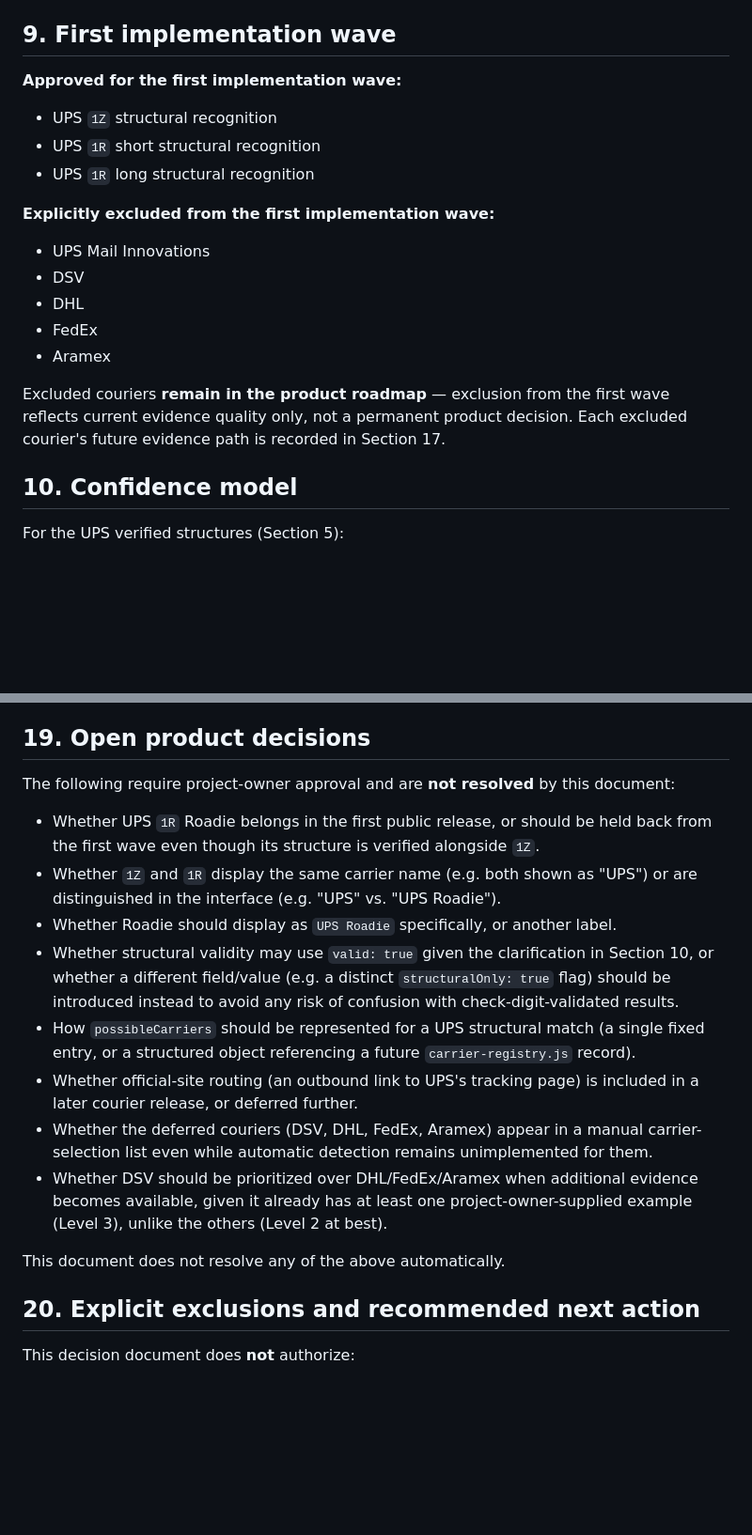
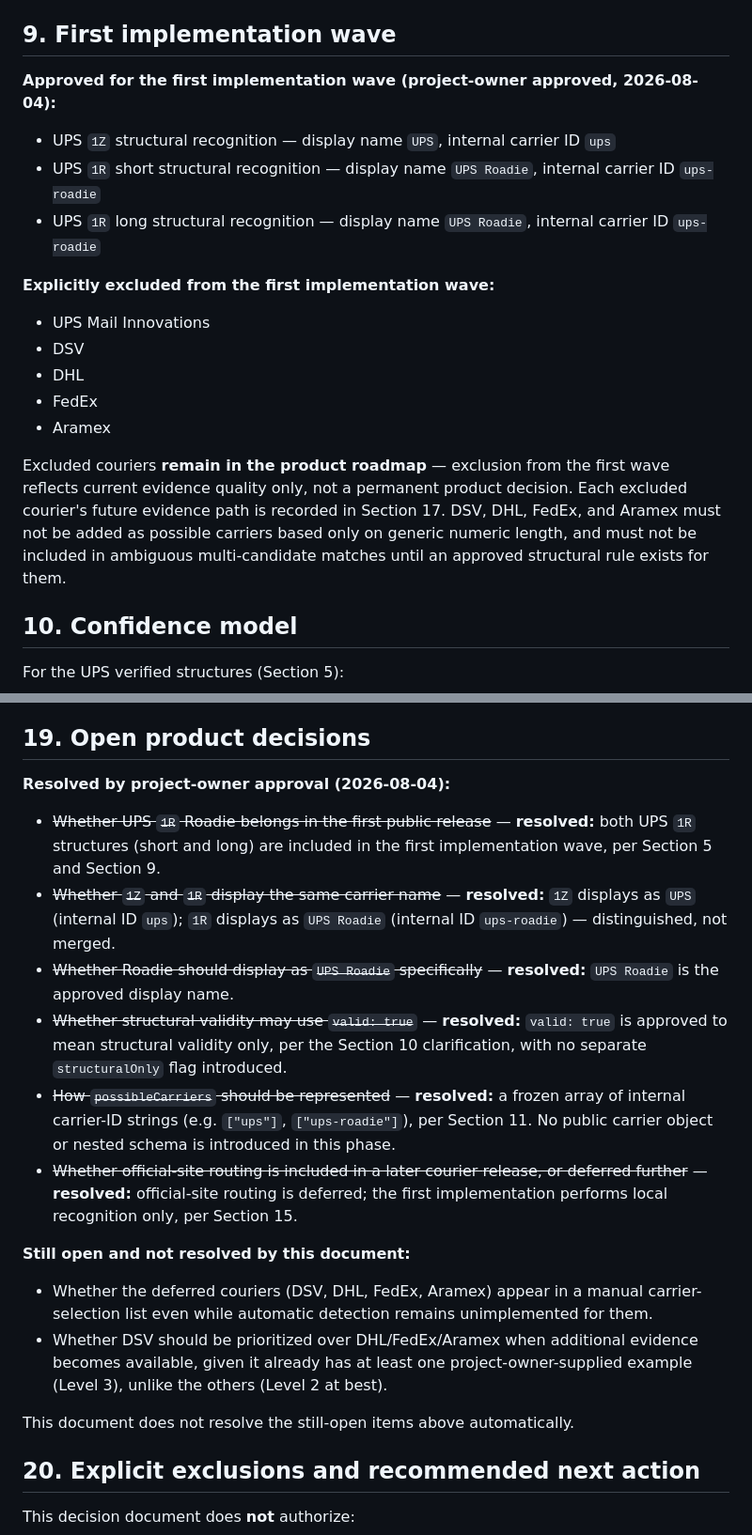
Before and after one commit to RoniAllmo/freightime-preview, a Markdown page: COURIER_IMPLEMENTATION_DECISION.md, 2 parts joined by grey strips. Shown at 94% size. GitHub-like rendering; blank space fills up the shorter version.

Commit message:
Approve UPS first-wave courier detection

```diff
--- a/COURIER_IMPLEMENTATION_DECISION.md
+++ b/COURIER_IMPLEMENTATION_DECISION.md
@@ -195,11 +215,15 @@ from `github.com/UPS-API/api-documentation`), per
 
 ## 9. First implementation wave
 
-**Approved for the first implementation wave:**
+**Approved for the first implementation wave (project-owner approved,
+2026-08-04):**
 
-- UPS `1Z` structural recognition
-- UPS `1R` short structural recognition
-- UPS `1R` long structural recognition
+- UPS `1Z` structural recognition — display name `UPS`, internal carrier
+  ID `ups`
+- UPS `1R` short structural recognition — display name `UPS Roadie`,
+  internal carrier ID `ups-roadie`
+- UPS `1R` long structural recognition — display name `UPS Roadie`,
+  internal carrier ID `ups-roadie`
 
 **Explicitly excluded from the first implementation wave:**
 
@@ -212,7 +236,10 @@ from `github.com/UPS-API/api-documentation`), per
 Excluded couriers **remain in the product roadmap** — exclusion from the
 first wave reflects current evidence quality only, not a permanent
 product decision. Each excluded courier's future evidence path is
-recorded in Section 17.
+recorded in Section 17. DSV, DHL, FedEx, and Aramex must not be added as
+possible carriers based only on generic numeric length, and must not be
+included in ambiguous multi-candidate matches until an approved
+structural rule exists for them.
 
 ## 10. Confidence model
 
@@ -481,26 +541,31 @@ completion criterion. None is carried out by this document.
 
 ## 19. Open product decisions
 
-The following require project-owner approval and are **not resolved** by
-this document:
+**Resolved by project-owner approval (2026-08-04):**
 
-- Whether UPS `1R` Roadie belongs in the first public release, or should
-  be held back from the first wave even though its structure is verified
-  alongside `1Z`.
-- Whether `1Z` and `1R` display the same carrier name (e.g. both shown as
-  "UPS") or are distinguished in the interface (e.g. "UPS" vs.
-  "UPS Roadie").
-- Whether Roadie should display as `UPS Roadie` specifically, or another
-  label.
-- Whether structural validity may use `valid: true` given the
-  clarification in Section 10, or whether a different field/value (e.g.
-  a distinct `structuralOnly: true` flag) should be introduced instead to
-  avoid any risk of confusion with check-digit-validated results.
-- How `possibleCarriers` should be represented for a UPS structural match
-  (a single fixed entry, or a structured object referencing a future
-  `carrier-registry.js` record).
-- Whether official-site routing (an outbound link to UPS's tracking page)
-  is included in a later courier release, or deferred further.
+- ~~Whether UPS `1R` Roadie belongs in the first public release~~ —
+  **resolved:** both UPS `1R` structures (short and long) are included in
+  the first implementation wave, per Section 5 and Section 9.
+- ~~Whether `1Z` and `1R` display the same carrier name~~ — **resolved:**
+  `1Z` displays as `UPS` (internal ID `ups`); `1R` displays as
+  `UPS Roadie` (internal ID `ups-roadie`) — distinguished, not merged.
+- ~~Whether Roadie should display as `UPS Roadie` specifically~~ —
+  **resolved:** `UPS Roadie` is the approved display name.
+- ~~Whether structural validity may use `valid: true`~~ — **resolved:**
+  `valid: true` is approved to mean structural validity only, per the
+  Section 10 clarification, with no separate `structuralOnly` flag
+  introduced.
+- ~~How `possibleCarriers` should be represented~~ — **resolved:** a
+  frozen array of internal carrier-ID strings (e.g. `["ups"]`,
+  `["ups-roadie"]`), per Section 11. No public carrier object or nested
+  schema is introduced in this phase.
+- ~~Whether official-site routing is included in a later courier
+  release, or deferred further~~ — **resolved:** official-site routing is
+  deferred; the first implementation performs local recognition only, per
+  Section 15.
+
+**Still open and not resolved by this document:**
+
 - Whether the deferred couriers (DSV, DHL, FedEx, Aramex) appear in a
   manual carrier-selection list even while automatic detection remains
   unimplemented for them.
@@ -509,7 +574,7 @@ this document:
   project-owner-supplied example (Level 3), unlike the others (Level 2
   at best).
 
-This document does not resolve any of the above automatically.
+This document does not resolve the still-open items above automatically.
 
 ## 20. Explicit exclusions and recommended next action
 
```
Also changed, not shown: other parts of COURIER_IMPLEMENTATION_DECISION.md (+59 -6 lines).
